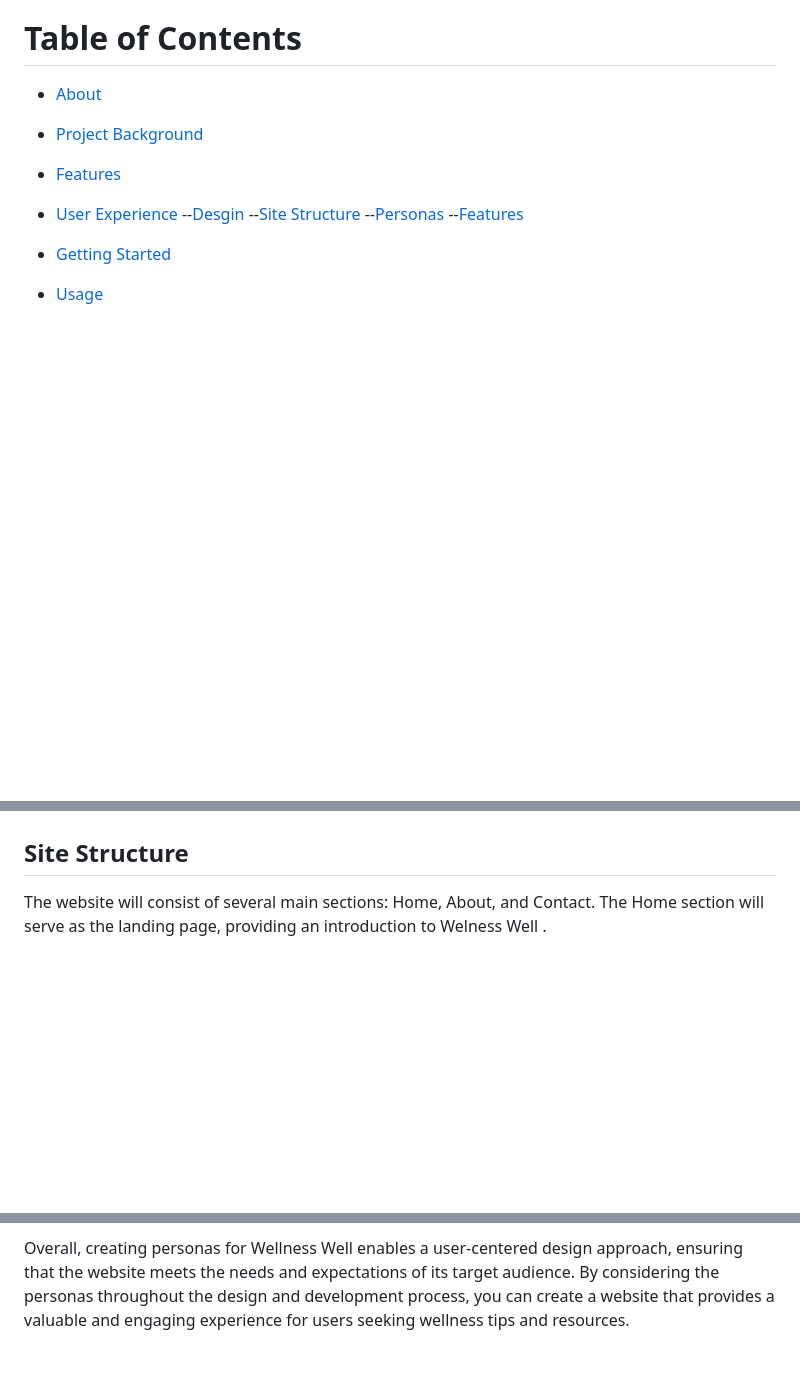
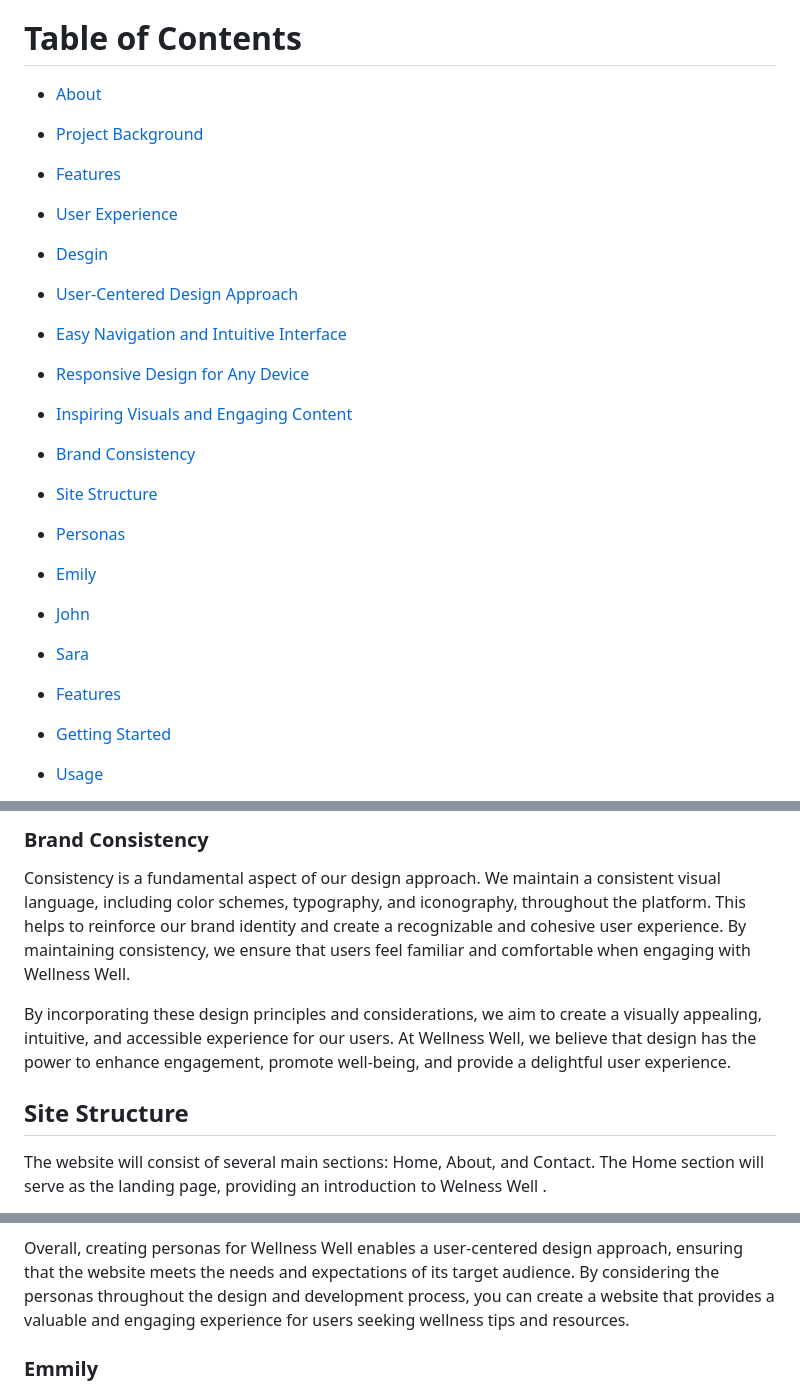
Before and after one commit to DaireFitz/Wellness-Well, a Markdown page: README.md, 3 parts joined by grey strips. GitHub-like rendering; blank space fills up the shorter version.

```diff
--- a/README.md
+++ b/README.md
@@ -8,10 +8,19 @@ Wellness Well is a website that provides wellness tips and resources to support
 - [Project Background](##Project-Background)
 - [Features](#features)
 - [User Experience](#User-Experience)
-  --[Desgin](#Desgin)
-  --[Site Structure](#Site-Structure)
-  --[Personas](#Personasa)
-  --[Features](#Features)
+- [Desgin](##Desgin)
+- [User-Centered Design Approach](###User-Centered-Design-Approach)
+- [Easy Navigation and Intuitive Interface](###Easy-Navigation-and-Intuitive-Interface)
+- [Responsive Design for Any Device](###Desgin)
+- [Inspiring Visuals and Engaging Content](###Inspiring-Visuals-and-Engaging-Content)
+- [Brand Consistency](###Brand-Consistency)
+- [Site Structure](##Site-Structure)
+- [Personas](##Personasa)
+- [Emily](###Emmily)
+- [John](###John)
+- [Sara](###Sara)
+
+- [Features](#Features)
 
 - [Getting Started](#getting-started)
 - [Usage](#usage)
@@ -51,5 +74,8 @@ The website will adhere to design principles that prioritize accessibility and r
 
+### Brand Consistency
+Consistency is a fundamental aspect of our design approach. We maintain a consistent visual language, including color schemes, typography, and iconography, throughout the platform. This helps to reinforce our brand identity and create a recognizable and cohesive user experience. By maintaining consistency, we ensure that users feel familiar and comfortable when engaging with Wellness Well.
 
+By incorporating these design principles and considerations, we aim to create a visually appealing, intuitive, and accessible experience for our users. At Wellness Well, we believe that design has the power to enhance engagement, promote well-being, and provide a delightful user experience.
 ## Site Structure
 
 The website will consist of several main sections: Home, About, and Contact. The Home section will serve as the landing page, providing an introduction to Welness Well .
@@ -78,5 +104,6 @@ Identifying opportunities for growth and improvement: Personas can uncover oppor
 
 Overall, creating personas for Wellness Well enables a user-centered design approach, ensuring that the website meets the needs and expectations of its target audience. By considering the personas throughout the design and development process, you can create a website that provides a valuable and engaging experience for users seeking wellness tips and resources.
 
+### Emmily
 ![Emmily Persona](README.img/Emily(New-Mother).png)
 
```
Also changed, not shown: other parts of README.md (+25 -9 lines).
